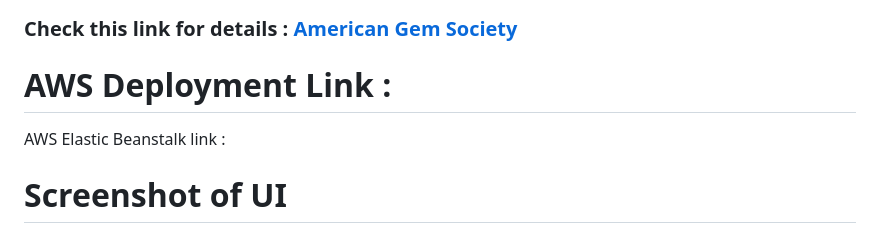
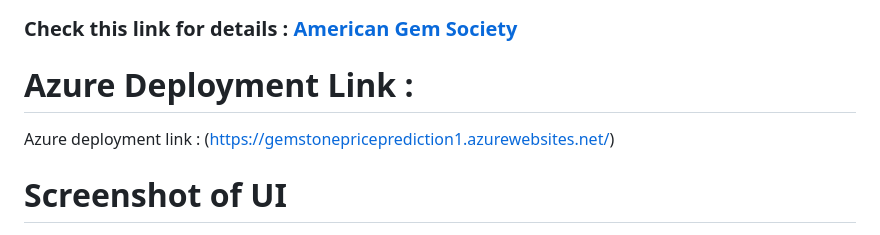
Before and after one commit to Raghu-murugankutty/gemstonePrediction, a Markdown page: README.md, the part around the change. Rendered like a GitHub page.

```diff
--- a/README.md
+++ b/README.md
@@ -27,9 +27,9 @@ Dataset Source Link :
 
 ### Check this link for details : [American Gem Society](https://www.americangemsociety.org/ags-diamond-grading-system/)
 
-# AWS Deployment Link :
+# Azure Deployment Link :
 
-AWS Elastic Beanstalk link : [](https://gemstonepriceprediction1.azurewebsites.net/)
+Azure deployment link : (https://gemstonepriceprediction1.azurewebsites.net/)
 
 # Screenshot of UI
 
```
